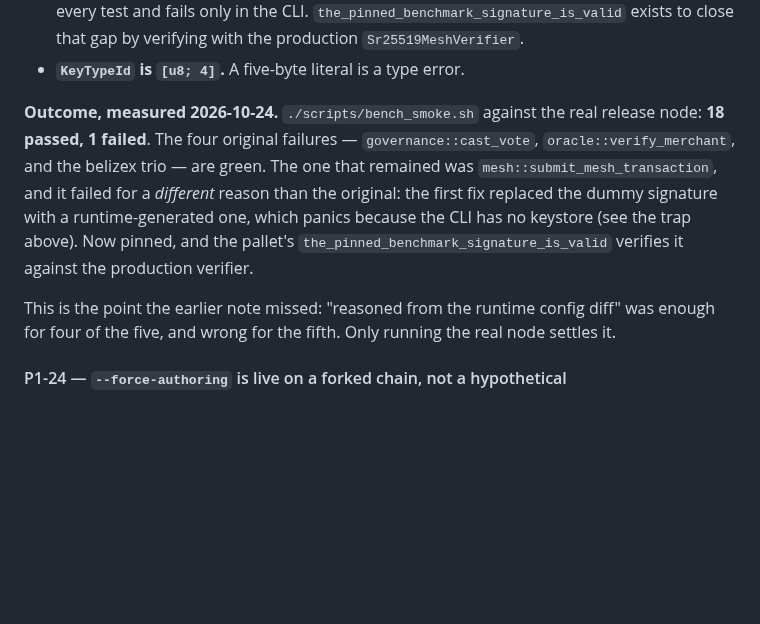
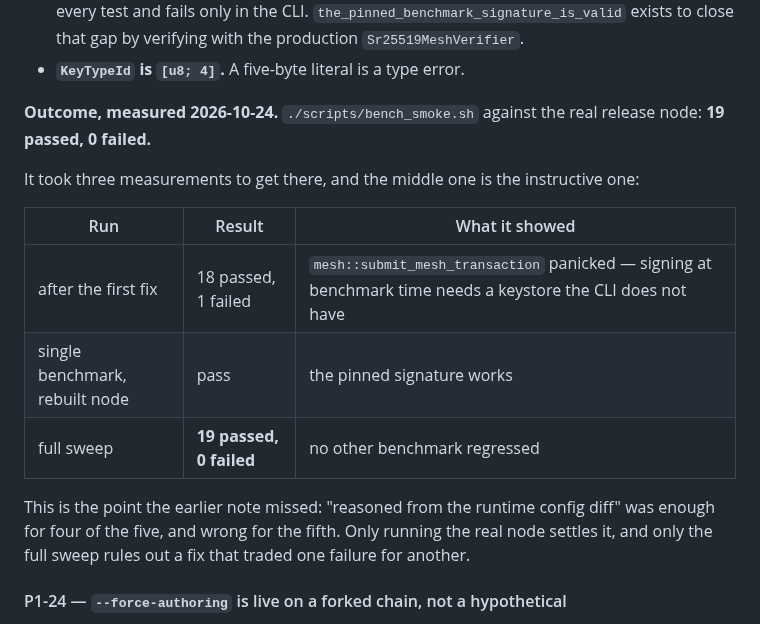
Before and after one commit to BelizeChain/belizechain, a Markdown page: docs/security/security-audit-results.md, the part around the change. Rendered like a GitHub page; blank space fills up the shorter version.

Commit message:
docs(security): the benchmark smoke sweep is 19/19, measured
The doc recorded the interim 18/19 and left it there. The full sweep now reports
`RESULTS: 19 passed, 0 failed` against the real release node, so the mesh fix is
verified rather than predicted.

Kept the three-step history because the middle step is the point: 18/19 -> single
benchmark passes -> 19/19. A fix verified by one benchmark can still have traded
one failure for another; only the whole sweep rules that out. That is also why the
mock-only run was never evidence — `AcceptAllMeshVerifier` accepts anything.

Doc-claims: PASSED.

```diff
--- a/docs/security/security-audit-results.md
+++ b/docs/security/security-audit-results.md
@@ -296,15 +296,19 @@ Three traps worth recording:
 - **`KeyTypeId` is `[u8; 4]`.** A five-byte literal is a type error.
 
 **Outcome, measured 2026-10-24.** `./scripts/bench_smoke.sh` against the real release node:
-**18 passed, 1 failed**. The four original failures — `governance::cast_vote`,
-`oracle::verify_merchant`, and the belizex trio — are green. The one that remained was
-`mesh::submit_mesh_transaction`, and it failed for a *different* reason than the original:
-the first fix replaced the dummy signature with a runtime-generated one, which panics
-because the CLI has no keystore (see the trap above). Now pinned, and the pallet's
-`the_pinned_benchmark_signature_is_valid` verifies it against the production verifier.
+**19 passed, 0 failed.**
+
+It took three measurements to get there, and the middle one is the instructive one:
+
+| Run | Result | What it showed |
+|---|---|---|
+| after the first fix | 18 passed, 1 failed | `mesh::submit_mesh_transaction` panicked — signing at benchmark time needs a keystore the CLI does not have |
+| single benchmark, rebuilt node | pass | the pinned signature works |
+| full sweep | **19 passed, 0 failed** | no other benchmark regressed |
 
 This is the point the earlier note missed: "reasoned from the runtime config diff" was
-enough for four of the five, and wrong for the fifth. Only running the real node settles it.
+enough for four of the five, and wrong for the fifth. Only running the real node settles it,
+and only the full sweep rules out a fix that traded one failure for another.
 
 #### P1-24 — `--force-authoring` is live on a forked chain, not a hypothetical
 
```
Also changed, not shown: docs/ECOSYSTEM_STATE.md (+5 -0 lines).
